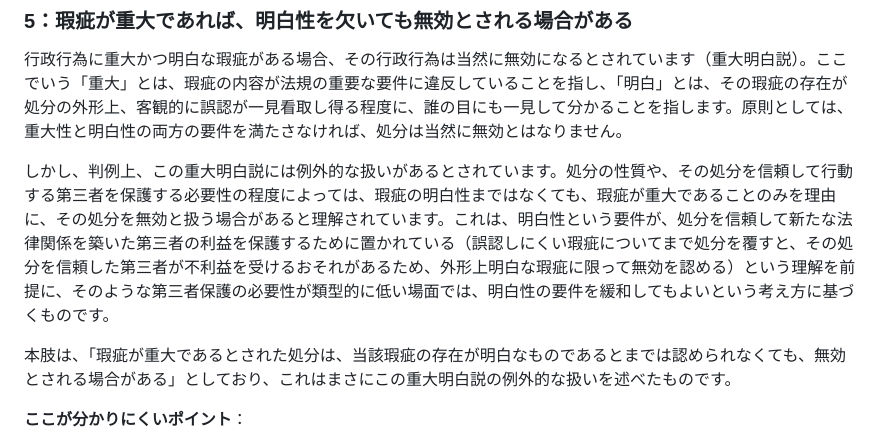
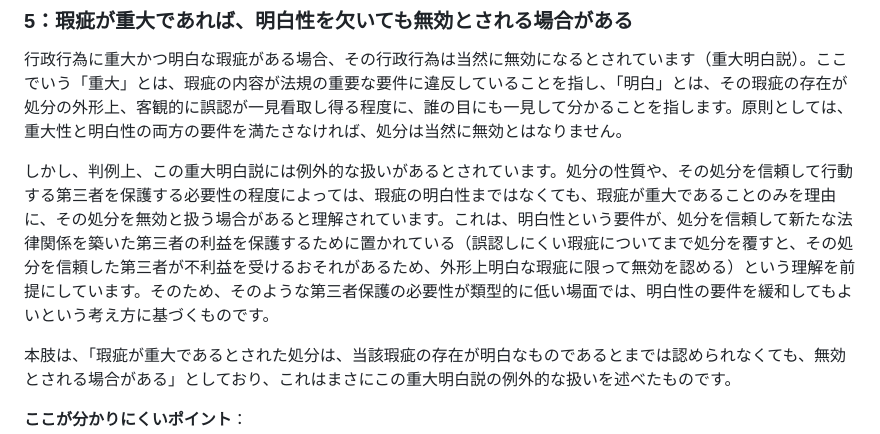
Before and after one commit to ThREE100/gyosei-kakomon, a Markdown page: note-articles/r6-mondai/q08-gyousei-koui-shobun-r6.md, the part around the change. GitHub-like rendering.

Commit message:
note-articles: q08の長文を分割(C-11)
Co-Authored-By: Claude Sonnet 5 <noreply@anthropic.com>
Claude-Session: https://claude.ai/code/session_01N85KiNMBBZumNdAHeys6Ld

```diff
--- a/note-articles/r6-mondai/q08-gyousei-koui-shobun-r6.md
+++ b/note-articles/r6-mondai/q08-gyousei-koui-shobun-r6.md
@@ -74,7 +74,7 @@
 
 行政行為に重大かつ明白な瑕疵がある場合、その行政行為は当然に無効になるとされています（重大明白説）。ここでいう「重大」とは、瑕疵の内容が法規の重要な要件に違反していることを指し、「明白」とは、その瑕疵の存在が処分の外形上、客観的に誤認が一見看取し得る程度に、誰の目にも一見して分かることを指します。原則としては、重大性と明白性の両方の要件を満たさなければ、処分は当然に無効とはなりません。
 
-しかし、判例上、この重大明白説には例外的な扱いがあるとされています。処分の性質や、その処分を信頼して行動する第三者を保護する必要性の程度によっては、瑕疵の明白性まではなくても、瑕疵が重大であることのみを理由に、その処分を無効と扱う場合があると理解されています。これは、明白性という要件が、処分を信頼して新たな法律関係を築いた第三者の利益を保護するために置かれている（誤認しにくい瑕疵についてまで処分を覆すと、その処分を信頼した第三者が不利益を受けるおそれがあるため、外形上明白な瑕疵に限って無効を認める）という理解を前提に、そのような第三者保護の必要性が類型的に低い場面では、明白性の要件を緩和してもよいという考え方に基づくものです。
+しかし、判例上、この重大明白説には例外的な扱いがあるとされています。処分の性質や、その処分を信頼して行動する第三者を保護する必要性の程度によっては、瑕疵の明白性まではなくても、瑕疵が重大であることのみを理由に、その処分を無効と扱う場合があると理解されています。これは、明白性という要件が、処分を信頼して新たな法律関係を築いた第三者の利益を保護するために置かれている（誤認しにくい瑕疵についてまで処分を覆すと、その処分を信頼した第三者が不利益を受けるおそれがあるため、外形上明白な瑕疵に限って無効を認める）という理解を前提にしています。そのため、そのような第三者保護の必要性が類型的に低い場面では、明白性の要件を緩和してもよいという考え方に基づくものです。
 
 本肢は、「瑕疵が重大であるとされた処分は、当該瑕疵の存在が明白なものであるとまでは認められなくても、無効とされる場合がある」としており、これはまさにこの重大明白説の例外的な扱いを述べたものです。
 
```
